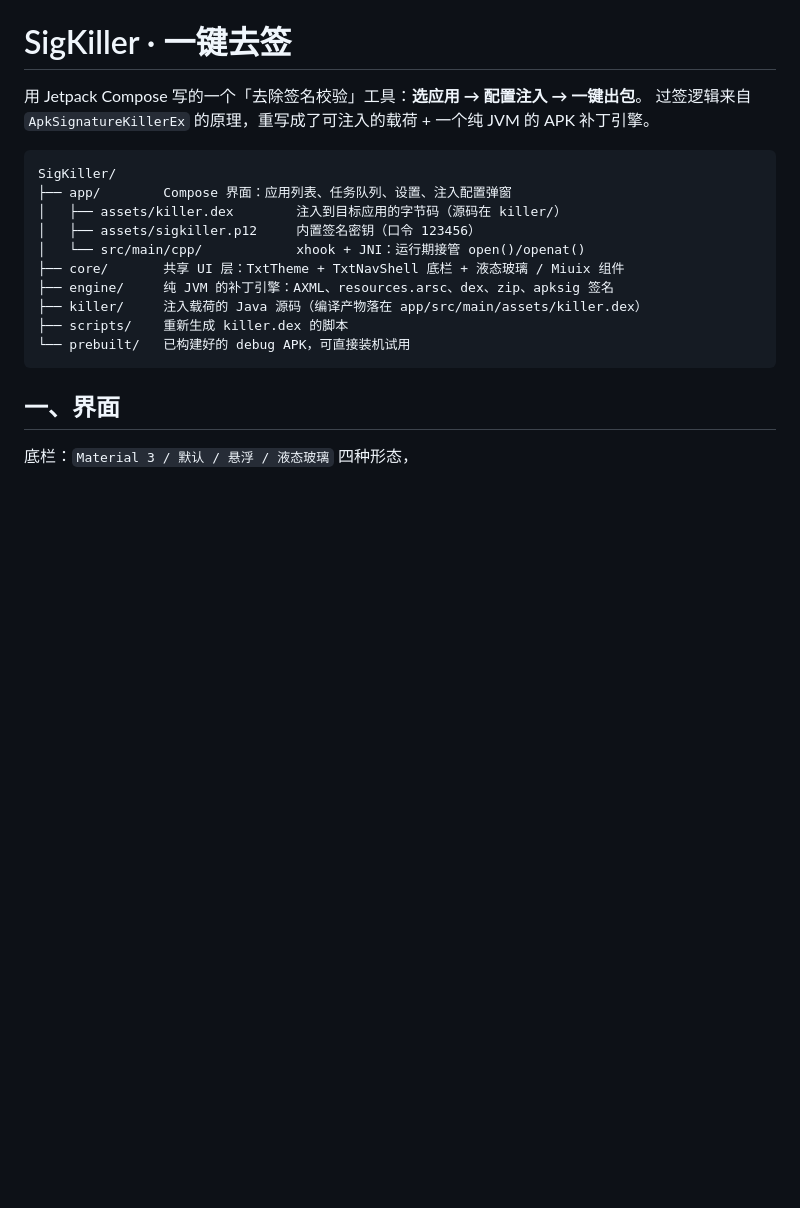
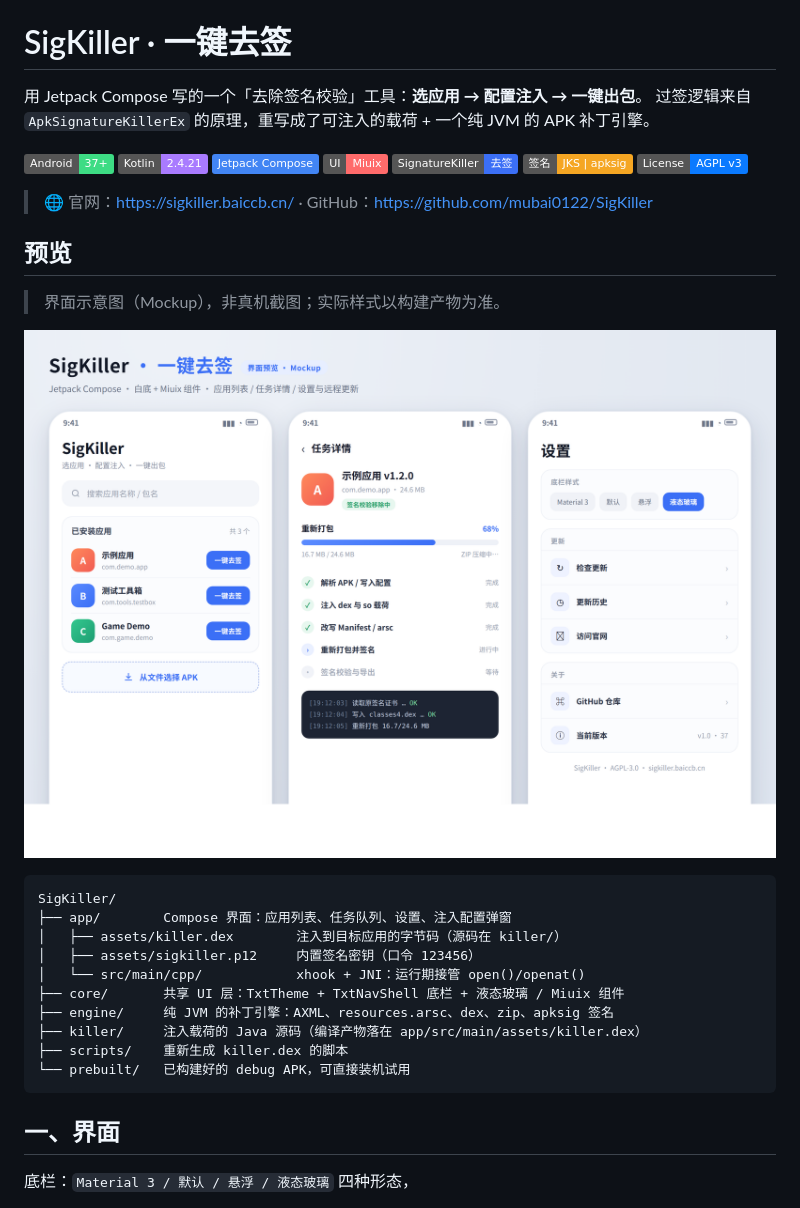
Before and after one commit to mubai0122/SigKiller, a Markdown page: README.md, the part around one of its changes. GitHub-like rendering; pictures changed too: docs/preview.png (added); badges without logos; blank space fills up the shorter version.

Commit message:
docs: README 加预览图/官网/徽章，新增界面预览示意图

````diff
--- a/README.md
+++ b/README.md
@@ -3,6 +3,22 @@
 用 Jetpack Compose 写的一个「去除签名校验」工具：**选应用 → 配置注入 → 一键出包**。
 过签逻辑来自
 `ApkSignatureKillerEx` 的原理，重写成了可注入的载荷 + 一个纯 JVM 的 APK 补丁引擎。
+
+[![Android](https://img.shields.io/badge/Android-37%2B-3DDC84?logo=android&logoColor=white)](https://developer.android.com)
+[![Kotlin](https://img.shields.io/badge/Kotlin-2.4.21-A97BFF?logo=kotlin&logoColor=white)](https://kotlinlang.org)
+[![Jetpack Compose](https://img.shields.io/badge/Jetpack%20Compose-4285F4?logo=jetpackcompose&logoColor=white)](https://developer.android.com/jetpack/compose)
+[![Miuix](https://img.shields.io/badge/UI-Miuix-FF6B6B)](https://github.com/Kyuubang/Miuix)
+[![SignatureKiller](https://img.shields.io/badge/SignatureKiller-去签-3B6FF6)](https://github.com/mubai0122/SigKiller)
+[![JKS / apksig](https://img.shields.io/badge/签名-JKS%20%7C%20apksig-F5A623)](#)
+[![License: AGPL v3](https://img.shields.io/badge/License-AGPL%20v3-0A7AFF?logo=gnu&logoColor=white)](https://www.gnu.org/licenses/agpl-3.0)
+
+> 🌐 官网：[https://sigkiller.baiccb.cn/](https://sigkiller.baiccb.cn/) · GitHub：[https://github.com/mubai0122/SigKiller](https://github.com/mubai0122/SigKiller)
+
+## 预览
+
+> 界面示意图（Mockup），非真机截图；实际样式以构建产物为准。
+
+![SigKiller 界面预览：应用列表 / 任务详情 / 设置](docs/preview.png)
 
 ```
 SigKiller/
````
Also changed, not shown: other parts of README.md (+3 -3 lines).
